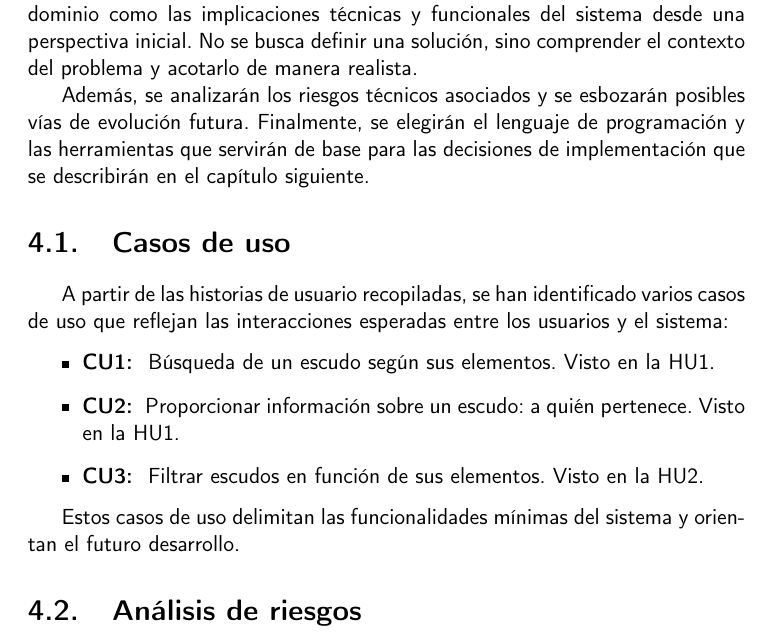
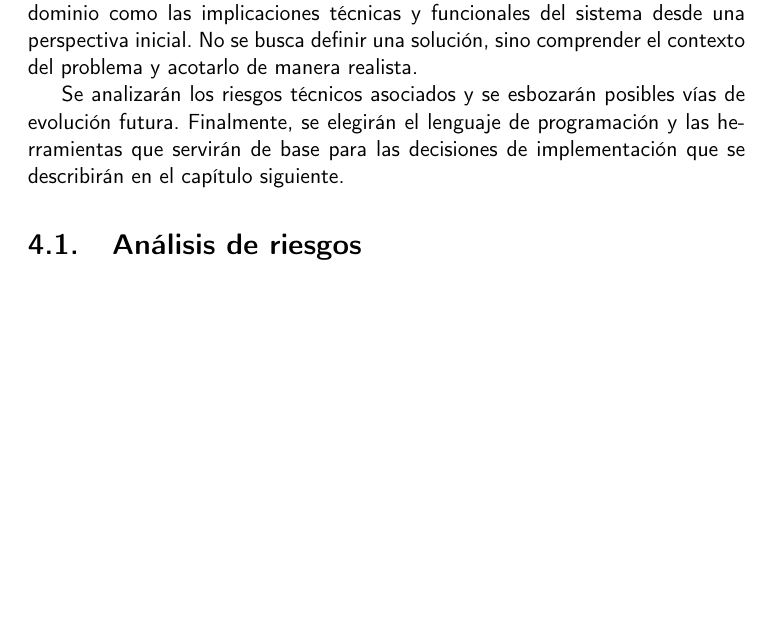
Before and after one commit to shvtwp/proyecto-TFG, a LaTeX book (doc/proyecto.tex, which reads doc/secciones/04_analisis.tex): part of page 27 of 33, cut so that both start at the same text, the shorter picture padded with empty space. Compiled offline with pdfLaTeX.

Commit message:
Elimina casos de uso
No aportan gran cosa actualmente y es algo que puedo tratar más adelante cuando aporte valor real al desarrollo #48

```diff
--- a/doc/secciones/04_analisis.tex
+++ b/doc/secciones/04_analisis.tex
@@ -4,22 +4,9 @@ dar solución, abordando tanto los aspectos conceptuales del dominio como las im
 técnicas y funcionales del sistema desde una perspectiva inicial. No se busca definir una
 solución, sino comprender el contexto del problema y acotarlo de manera realista.
 
-Además, se analizarán los riesgos técnicos asociados y se esbozarán posibles vías de
-evolución futura. Finalmente, se elegirán el lenguaje de programación y las herramientas
-que servirán de base para las decisiones de implementación que se describirán en el capítulo
-siguiente.
-
-\section{Casos de uso}
-A partir de las \hyperref[sec:historias_usuario]{historias de usuario} recopiladas, se han
-identificado varios casos de uso que reflejan las interacciones esperadas entre los usuarios
-y el sistema:
-\begin{itemize}
-    \item \textbf{CU1: } Búsqueda de un escudo según sus elementos. Visto en la HU1.
-    \item \textbf{CU2: } Proporcionar información sobre un escudo: a quién pertenece. Visto en la HU1.
-    \item \textbf{CU3: } Filtrar escudos en función de sus elementos. Visto en la HU2.
-\end{itemize}
-
-Estos casos de uso delimitan las funcionalidades mínimas del sistema y orientan el futuro desarrollo.
+Se analizarán los riesgos técnicos asociados y se esbozarán posibles vías de evolución futura.
+Finalmente, se elegirán el lenguaje de programación y las herramientas que servirán de base
+para las decisiones de implementación que se describirán en el capítulo siguiente.
 
 \section{Análisis de riesgos}
 Antes de comenzar el desarrollo se identifican los siguientes riesgos:
```
